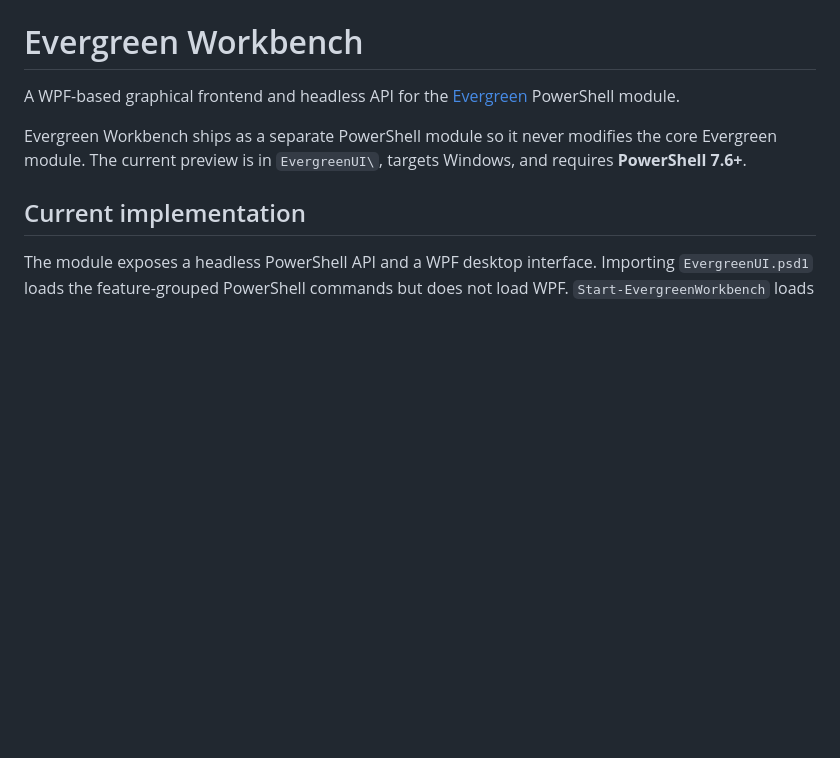
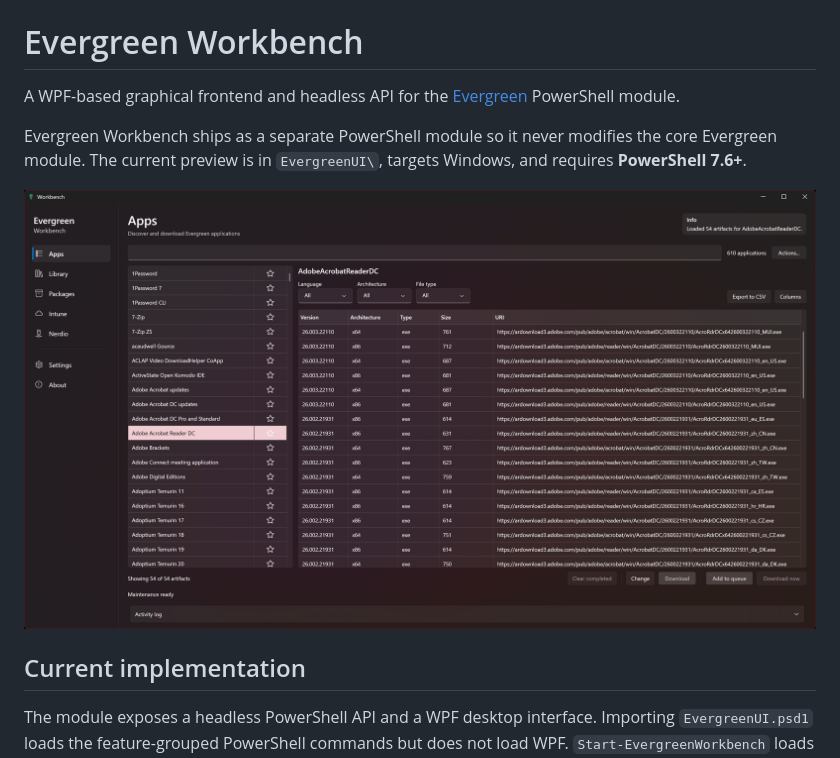
Before and after one commit to EUCPilots/evergreen-ui, a Markdown page: README.md, the part around the change. Drawn GitHub-style; pictures changed too: docs/workbench.png (added); blank space fills up the shorter version.

Commit message:
Add screenshot

```diff
--- a/README.md
+++ b/README.md
@@ -5,6 +5,8 @@ A WPF-based graphical frontend and headless API for the [Evergreen](https://eucp
 Evergreen Workbench ships as a separate PowerShell module so it never modifies
 the core Evergreen module. The current preview is in `EvergreenUI\`, targets
 Windows, and requires **PowerShell 7.6+**.
+
+![Evergreen Workbench UI](docs/workbench.png)
 
 ## Current implementation
 
```
